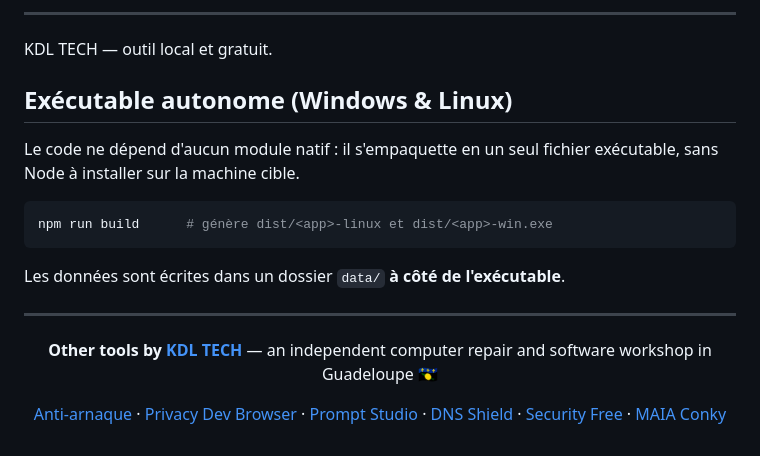
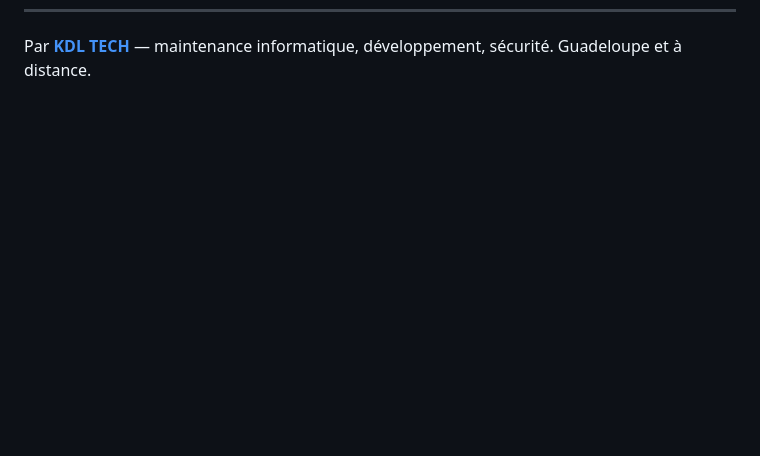
Before and after one commit to Kdl-Tech/kdl-anti-arnaque, a Markdown page: README.md, the part around one of its changes. Rendered like a GitHub page; blank space fills up the shorter version.

````diff
--- a/README.md
+++ b/README.md
@@ -142,30 +74,2 @@ les **segments** de l'adresse, avec une tolérance uniquement pour les noms coll
----
-
-KDL TECH — outil local et gratuit.
-
-## Exécutable autonome (Windows & Linux)
-
-Le code ne dépend d'aucun module natif : il s'empaquette en un seul fichier
-exécutable, sans Node à installer sur la machine cible.
-
-```bash
-npm run build      # génère dist/<app>-linux et dist/<app>-win.exe
-```
-
-Les données sont écrites dans un dossier `data/` **à côté de l'exécutable**.
-
----
-
-<div align="center">
-
-**Other tools by [KDL TECH](https://kdl-tech.fr)** — an independent computer repair
-and software workshop in Guadeloupe 🇬🇵
-
-[Anti-arnaque](https://github.com/Kdl-Tech/kdl-anti-arnaque) ·
-[Privacy Dev Browser](https://github.com/Kdl-Tech/kdl-privacy-dev-browser) ·
-[Prompt Studio](https://github.com/Kdl-Tech/kdl-prompt-studio) ·
-[DNS Shield](https://github.com/Kdl-Tech/kdl-dns-shield) ·
-[Security Free](https://github.com/Kdl-Tech/kdl-security-free) ·
-[MAIA Conky](https://github.com/Kdl-Tech/maia-conky)
-
-</div>
+Par [**KDL TECH**](https://kdl-tech.fr) — maintenance informatique,
+développement, sécurité. Guadeloupe et à distance.
````
Also changed, not shown: other parts of README.md (+49 -117 lines), README.en.md (added, +76 -0 lines), docs/interface.png (added).
